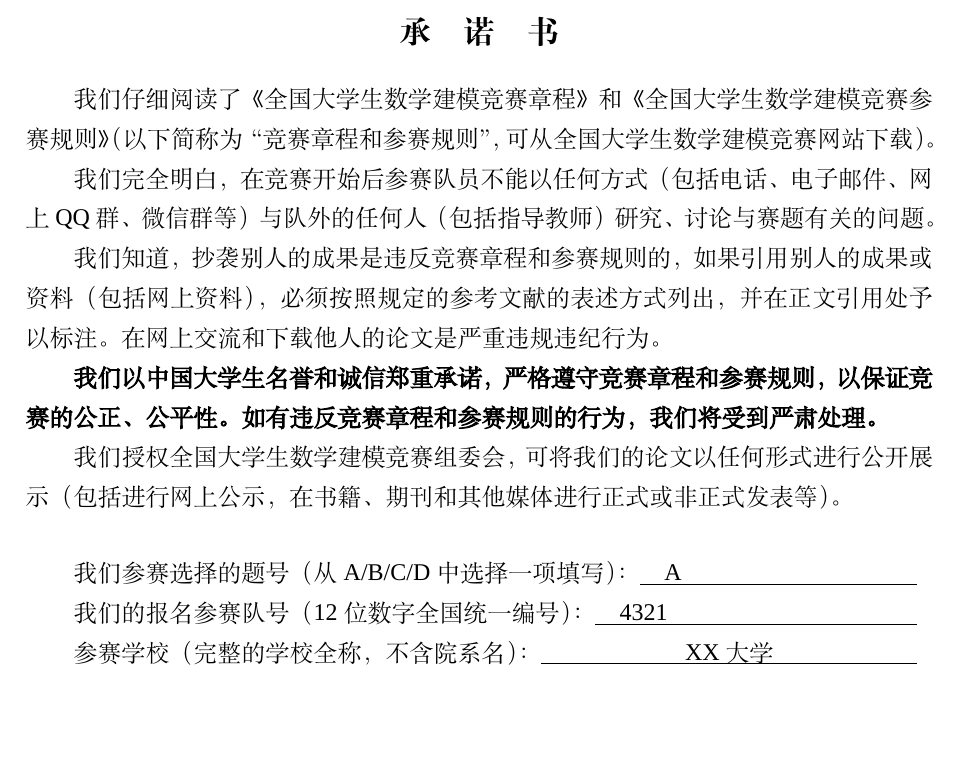
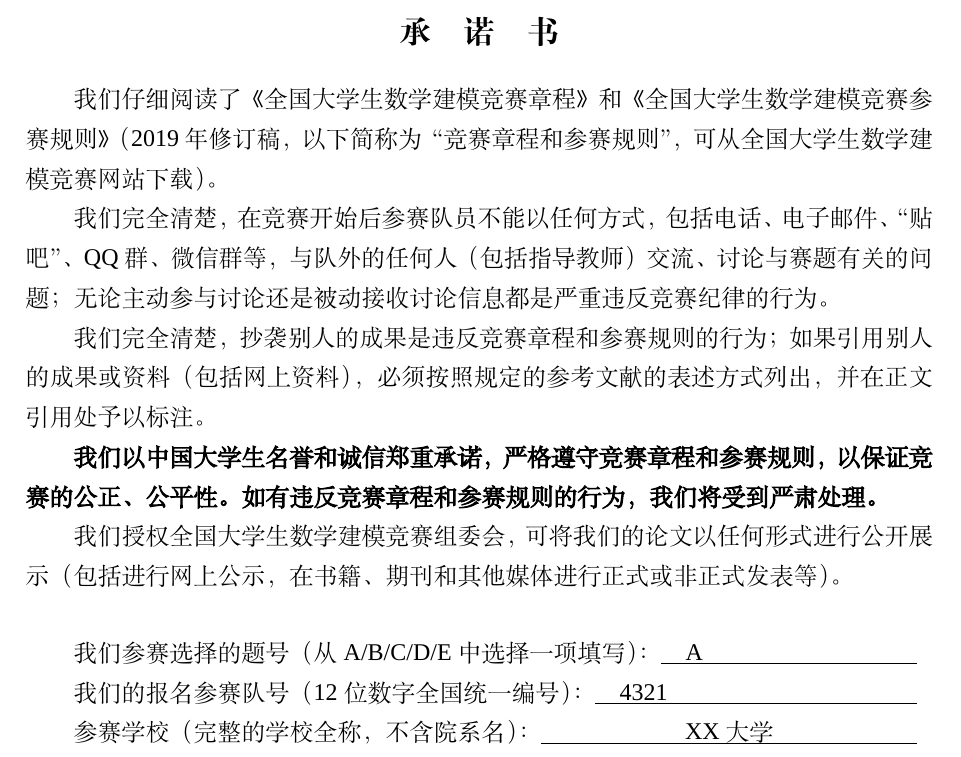
Before and after one commit to latexstudio/CUMCMThesis, a LaTeX thesis (example.tex, which reads cumcmthesis.cls): part of page 1 of 15, cut so that both start at the same text, the shorter picture padded with empty space. Compiled offline with XeLaTeX; a missing font is replaced by an installed copy or a similar font.

Commit message:
change for 2019

```diff
--- a/cumcmthesis.cls
+++ b/cumcmthesis.cls
@@ -369,7 +369,7 @@ Just choose `xelatex', no `pdflatex' or `latex' and so on.}
    	3.\uline{\hspace{1em}\mcm@tokens@memberc\hfill} \makebox[0.46em]{}\par
    \end{minipage}\par\vskip1ex
     \mcm@commit@string@supervisorname\uline{\hspace{1em}\mcm@tokens@supervisor\hfill}\makebox[0.66em]{}\par
-    （{\kaishu 指导教师签名意味着对参赛队的行为和论文的真实性负责}）
+    \hspace{0.1cm} （{\kaishu 指导教师签名意味着对参赛队的行为和论文的真实性负责}）
     %{\kaishu\mcm@commit@string@inform\par}
     \vskip2ex
     \newlength{\mcm@lenA}
@@ -598,10 +597,8 @@ Just choose `xelatex', no `pdflatex' or `latex' and so on.}
 
-我们完全明白，在竞赛开始后参赛队员不能以任何方式（包括电话、电子邮件、网上QQ群、微信群等）与队外的任
-何人（包括指导教师）研究、讨论与赛题有关的问题。
+我们完全清楚，在竞赛开始后参赛队员不能以任何方式，包括电话、电子邮件、“贴吧”、QQ群、微信群等，与队外的任何人（包括指导教师）交流、讨论与赛题有关的问题；无论主动参与讨论还是被动接收讨论信息都是严重违反竞赛纪律的行为。
 
-我们知道，抄袭别人的成果是违反竞赛章程和参赛规则的，如果引用别人的成果或资料（包括网上资料），
-必须按照规定的参考文献的表述方式列出，并在正文引用处予以标注。在网上交
-流和下载他人的论文是严重违规违纪行为。
+我们完全清楚，抄袭别人的成果是违反竞赛章程和参赛规则的行为；如果引用别人的成果或资料（包括网上资料），必须按照规定的参考文献的表述方式列出，并在正文引用处予以标注。
+
 
 {\bfseries\song 我们以中国大学生名誉和诚信郑重承诺，严格遵守竞赛章程和参赛规则，以保证竞赛的公正、公平性。
 如有违反竞赛章程和参赛规则的行为，我们将受到严肃处理。}
@@ -610,7 +607,7 @@ Just choose `xelatex', no `pdflatex' or `latex' and so on.}
 （包括进行网上公示，在书籍、期刊和其他媒体进行正式或非正式发表等）。
 \endquotation
 }
-\newcommand*\mcm@commit@string@problemnum{我们参赛选择的题号（从A/B/C/D中选择一项填写）：}
+\newcommand*\mcm@commit@string@problemnum{我们参赛选择的题号（从A/B/C/D/E中选择一项填写）：}
 \newcommand*\mcm@commit@string@signupnum{我们的报名参赛队号（12位数字全国统一编号）：}
 \newcommand*\mcm@commit@string@schoolname{参赛学校（完整的学校全称，不含院系名）：}
 \newcommand*\mcm@commit@string@membername{参赛队员 (打印并签名) ：}
```
Also changed, not shown: example.tex (+1 -1 lines), 说明文档.pdf, cumcmthesis.cls (3 more changed lines), 1 other file.
